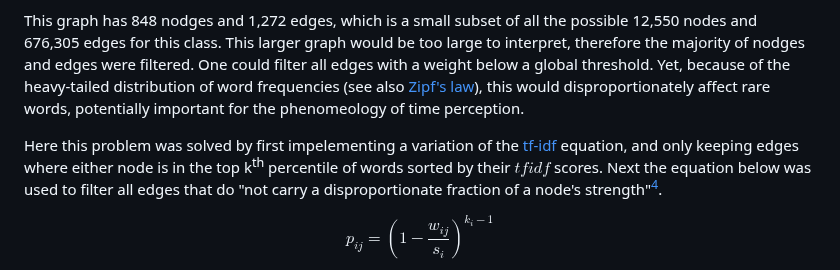
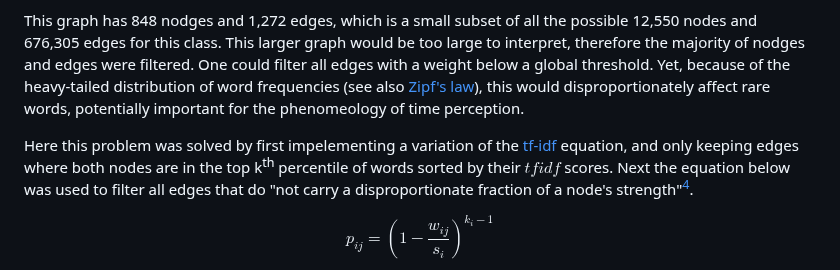
Before and after one commit to Akseli-Ilmanen/BSc-Dissertation, a Markdown page: README.md, the part around the change. GitHub-like rendering.

```diff
--- a/README.md
+++ b/README.md
@@ -33,7 +33,7 @@ This grah was created in Gephi[^4], using the modularity clustering algorithm[^5
 
 This graph has 848 nodges and 1,272 edges, which is a small subset of all the possible 12,550 nodes and 676,305 edges for this class. This larger graph would be too large to interpret, therefore the majority of nodges and edges were filtered. One could filter all edges with a weight below a global threshold. Yet, because of the heavy-tailed distribution of word frequencies (see also [Zipf's law](https://en.wikipedia.org/wiki/Zipf%27s_law)), this would disproportionately affect rare words, potentially important for the phenomeology of time perception.
 
-Here this problem was solved by first impelementing a variation of the [tf-idf](https://en.wikipedia.org/wiki/Tf%E2%80%93idf) equation, and only keeping edges where either node is in the top k<sup>th</sup> percentile of words sorted by their $tfidf$ scores. Next the equation below was used to filter all edges that do "not carry a disproportionate fraction of a node's strength"[^2].
+Here this problem was solved by first impelementing a variation of the [tf-idf](https://en.wikipedia.org/wiki/Tf%E2%80%93idf) equation, and only keeping edges where both nodes are in the top k<sup>th</sup> percentile of words sorted by their $tfidf$ scores. Next the equation below was used to filter all edges that do "not carry a disproportionate fraction of a node's strength"[^2].
 
 $$p_{ij} = (1 - \frac{w_{ij}}{s_{i}})^{k_{i} - 1}$$
 
```
